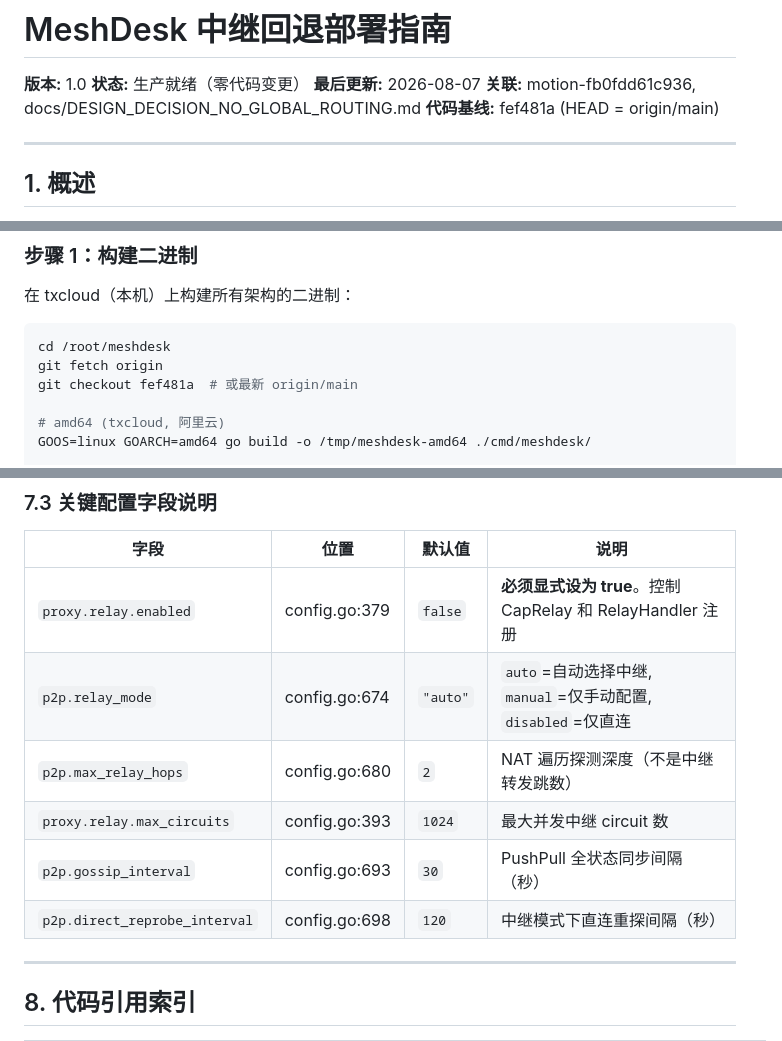
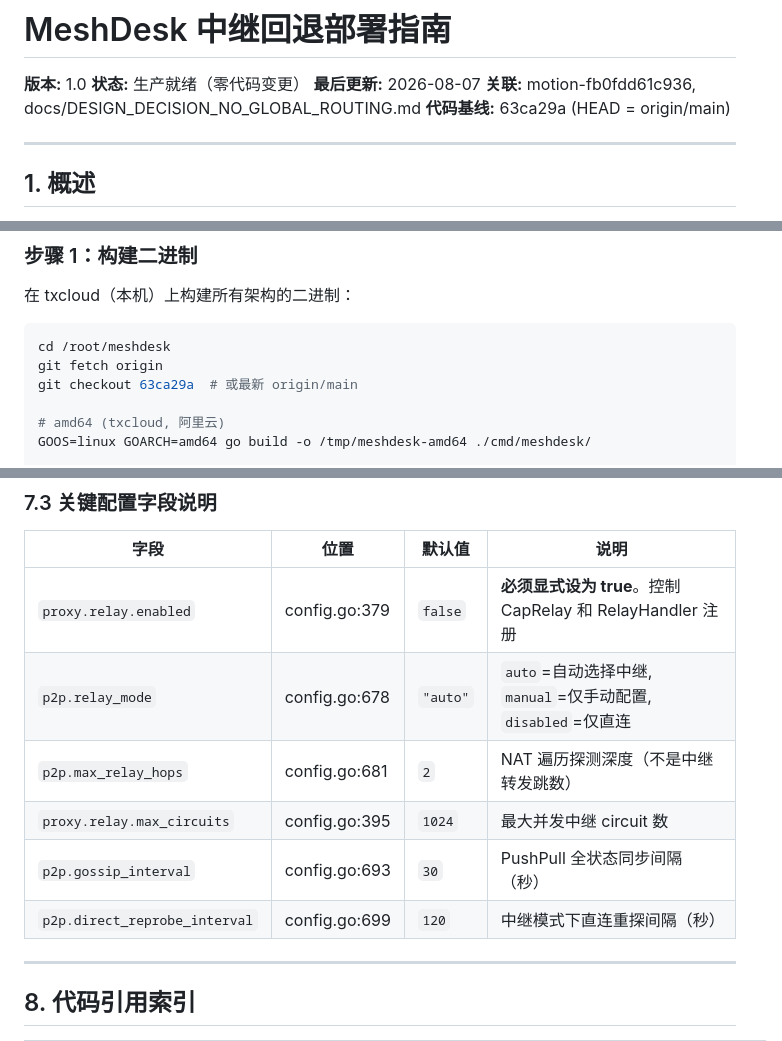
Before and after one commit to yzy806806/meshdesk, a Markdown page: docs/RELAY_DEPLOYMENT_GUIDE.md, 3 parts joined by grey strips. Rendered like a GitHub page.

Commit message:
docs: fix line number references in RELAY_DEPLOYMENT_GUIDE.md
Verified all code references against source at HEAD b389f4e:
- §7.3 config table: corrected relay_mode (674→678), max_relay_hops (680→681),
  max_circuits (393→395), direct_reprobe_interval (698→699)
- §8 code index: corrected HandleStream (130→101)
- Updated code baseline from 6f5d040 to b389f4e
- Updated git checkout command in §3 Step 1

All other references verified correct:
  tryRelayFallback@relay_dialer.go:316, DialViaRelay@:258/83,
  RegisterRelayHandler@:164, RelayHandler@relay_handler.go:58,
  GetSession@node.go:661, MeshRelayVirtualPort@relay_protocol.go:14,
  GetRelayCandidates@events.go:542, EnableRelayMode@gossip.go:1200,
  SetLocalCapabilities@gossip.go:157/1233, transitionToRelay@nat.go:603,
  Default()@config.go:897, RelayNodeConfig@config.go:368,
  DialVirtualPort@node.go:1187 (tryRelayFallback call at :1225)

````diff
--- a/docs/RELAY_DEPLOYMENT_GUIDE.md
+++ b/docs/RELAY_DEPLOYMENT_GUIDE.md
@@ -4,7 +4,7 @@
 **状态:** 生产就绪（零代码变更）
 **最后更新:** 2026-08-07
 **关联:** motion-fb0fdd61c936, docs/DESIGN_DECISION_NO_GLOBAL_ROUTING.md
-**代码基线:** fef481a (HEAD = origin/main)
+**代码基线:** 63ca29a (HEAD = origin/main)
 
 ---
 
@@ -158,7 +158,7 @@ targetSession := h.node.GetSession(req.TargetKey)
 ```bash
 cd /root/meshdesk
 git fetch origin
-git checkout fef481a  # 或最新 origin/main
+git checkout 63ca29a  # 或最新 origin/main
 
 # amd64 (txcloud, 阿里云)
 GOOS=linux GOARCH=amd64 go build -o /tmp/meshdesk-amd64 ./cmd/meshdesk/
@@ -680,11 +680,11 @@ p2p:
 | 字段 | 位置 | 默认值 | 说明 |
 |------|------|--------|------|
 | `proxy.relay.enabled` | config.go:379 | `false` | **必须显式设为 true**。控制 CapRelay 和 RelayHandler 注册 |
-| `p2p.relay_mode` | config.go:674 | `"auto"` | `auto`=自动选择中继, `manual`=仅手动配置, `disabled`=仅直连 |
-| `p2p.max_relay_hops` | config.go:680 | `2` | NAT 遍历探测深度（不是中继转发跳数） |
-| `proxy.relay.max_circuits` | config.go:393 | `1024` | 最大并发中继 circuit 数 |
+| `p2p.relay_mode` | config.go:678 | `"auto"` | `auto`=自动选择中继, `manual`=仅手动配置, `disabled`=仅直连 |
+| `p2p.max_relay_hops` | config.go:681 | `2` | NAT 遍历探测深度（不是中继转发跳数） |
+| `proxy.relay.max_circuits` | config.go:395 | `1024` | 最大并发中继 circuit 数 |
 | `p2p.gossip_interval` | config.go:693 | `30` | PushPull 全状态同步间隔（秒） |
-| `p2p.direct_reprobe_interval` | config.go:698 | `120` | 中继模式下直连重探间隔（秒） |
+| `p2p.direct_reprobe_interval` | config.go:699 | `120` | 中继模式下直连重探间隔（秒） |
 
 ---
 
````
Also changed, not shown: other parts of docs/RELAY_DEPLOYMENT_GUIDE.md (+1 -1 lines).
